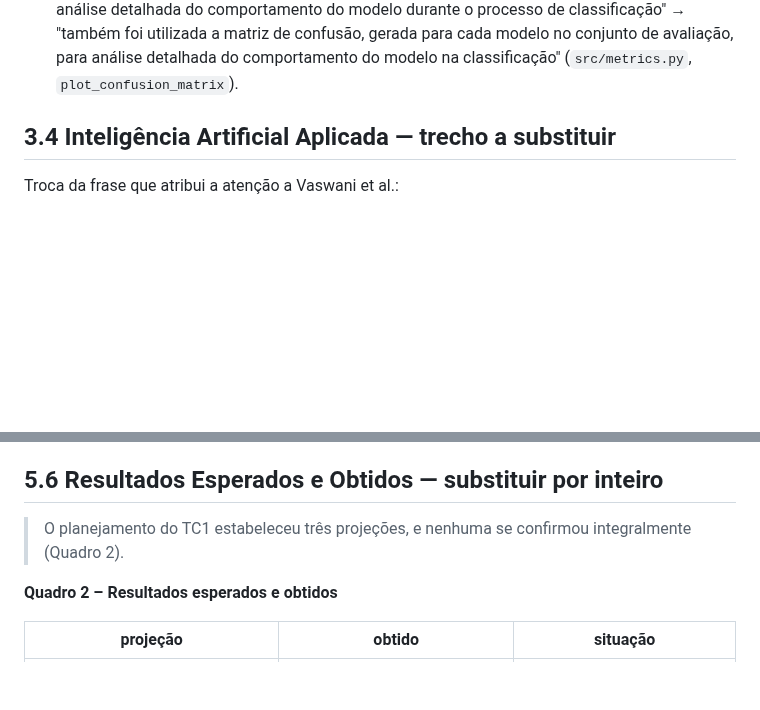
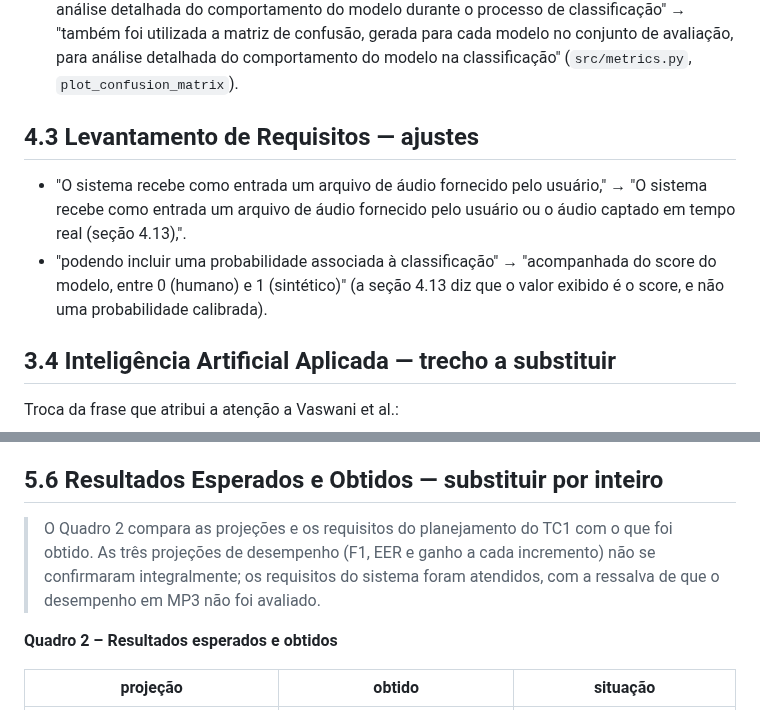
Before and after one commit to bert-0/DeepFakeAudioDetec, a Markdown page: ml/docs/TC2_REDACAO.md, 2 parts joined by grey strips. Rendered like a GitHub page; blank space fills up the shorter version.

Commit message:
docs: alinha 4.3 e 5.6 do TC2 com o sistema e o Quadro 2
Co-Authored-By: Claude Opus 5.5 <noreply@anthropic.com>
Claude-Session: https://claude.ai/code/session_01WpWjBqj2we1V9Wf9Vi2vM4

```diff
--- a/ml/docs/TC2_REDACAO.md
+++ b/ml/docs/TC2_REDACAO.md
@@ -152,6 +152,15 @@ substitui por inteiro, trocar:
   de classificação" → "também foi utilizada a matriz de confusão, gerada para
   cada modelo no conjunto de avaliação, para análise detalhada do comportamento
   do modelo na classificação" (`src/metrics.py`, `plot_confusion_matrix`).
+
+## 4.3 Levantamento de Requisitos — ajustes
+
+- "O sistema recebe como entrada um arquivo de áudio fornecido pelo usuário," →
+  "O sistema recebe como entrada um arquivo de áudio fornecido pelo usuário ou
+  o áudio captado em tempo real (seção 4.13),".
+- "podendo incluir uma probabilidade associada à classificação" → "acompanhada
+  do score do modelo, entre 0 (humano) e 1 (sintético)" (a seção 4.13 diz que o
+  valor exibido é o score, e não uma probabilidade calibrada).
 
 ## 3.4 Inteligência Artificial Aplicada — trecho a substituir
 
@@ -991,8 +1000,10 @@ Fonte: Autoria própria.
 
 ## 5.6 Resultados Esperados e Obtidos — substituir por inteiro
 
-> O planejamento do TC1 estabeleceu três projeções, e nenhuma se confirmou
-> integralmente (Quadro 2).
+> O Quadro 2 compara as projeções e os requisitos do planejamento do TC1 com o
+> que foi obtido. As três projeções de desempenho (F1, EER e ganho a cada
+> incremento) não se confirmaram integralmente; os requisitos do sistema foram
+> atendidos, com a ressalva de que o desempenho em MP3 não foi avaliado.
 
 **Quadro 2 – Resultados esperados e obtidos**
 
```
